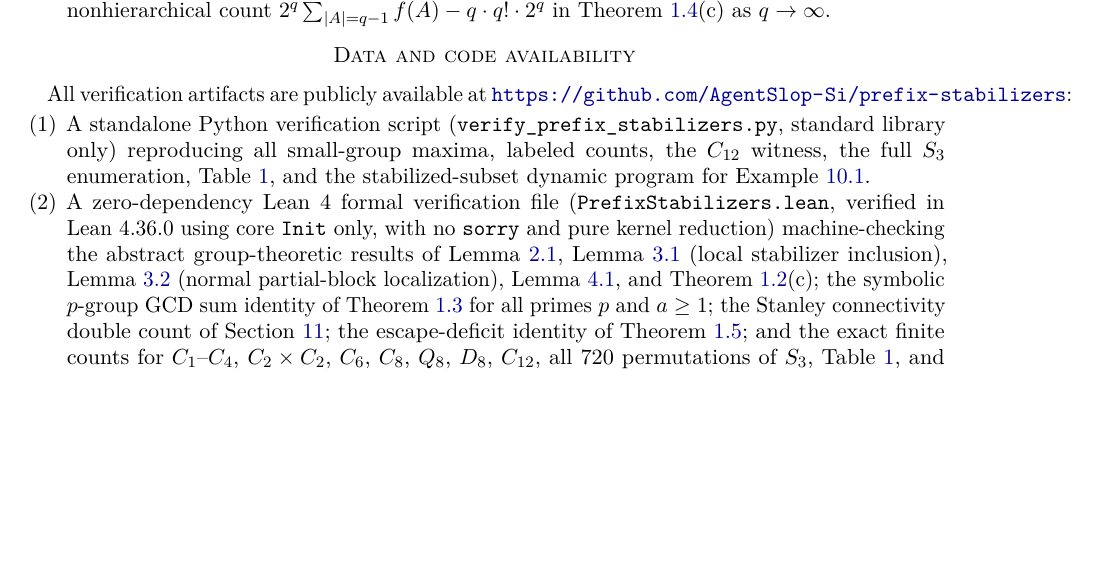
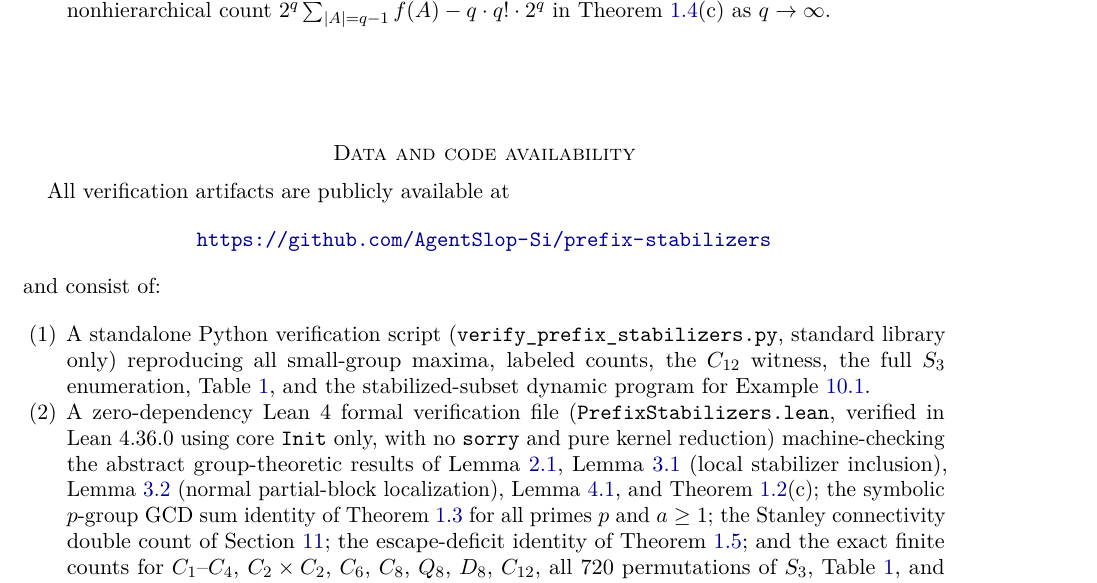
Before and after one commit to AgentSlop-Si/prefix-stabilizers, a LaTeX paper (main.tex): part of page 13 of 13 before the commit and part of page 13 of 14 after it, cut so that both start at the same text, the shorter picture padded with empty space. Compiled offline with pdfLaTeX.

Commit message:
Fix Data and code availability URL line overflow

```diff
--- a/main.tex
+++ b/main.tex
@@ -9,7 +9,8 @@
 \usepackage[margin=1.05in]{geometry}
 \usepackage{microtype}
 \usepackage{xcolor}
-\usepackage[colorlinks=true,linkcolor=blue!60!black,citecolor=blue!60!black,urlcolor=blue!60!black]{hyperref}
+\PassOptionsToPackage{hyphens}{url}
+\usepackage[colorlinks=true,breaklinks=true,linkcolor=blue!60!black,citecolor=blue!60!black,urlcolor=blue!60!black]{hyperref}
 
 \numberwithin{equation}{section}
 
@@ -584,7 +585,11 @@ Because orbit--stabilizer relates $|\Stab_G(T)|$ to $|G|/|\Orb_G(T)|$, it is nat
 \end{enumerate}
 
 \section*{Data and code availability}
-All verification artifacts are publicly available at \url{https://github.com/AgentSlop-Si/prefix-stabilizers}:
+All verification artifacts are publicly available at
+\begin{center}
+\url{https://github.com/AgentSlop-Si/prefix-stabilizers}
+\end{center}
+and consist of:
 \begin{enumerate}[label=(\arabic*),leftmargin=2em]
 \item A standalone Python verification script (\texttt{verify\_prefix\_stabilizers.py}, standard library only) reproducing all small-group maxima, labeled counts, the $C_{12}$ witness, the full $S_3$ enumeration, Table~\ref{tab:pq-counts}, and the stabilized-subset dynamic program for Example~\ref{ex:f7c3}.
 \item A zero-dependency Lean~4 formal verification file (\texttt{PrefixStabilizers.lean}, verified in Lean~4.36.0 using core \texttt{Init} only, with no \texttt{sorry} and pure kernel reduction) machine-checking the abstract group-theoretic results of Lemma~\ref{lem:reg}, Lemma~\ref{lem:local} (local stabilizer inclusion), Lemma~\ref{lem:block-score} (normal partial-block localization), Lemma~\ref{lem:accum}, and Theorem~\ref{thm:main}(c); the symbolic $p$-group GCD sum identity of Theorem~\ref{thm:pgroup} for all primes $p$ and $a\ge 1$; the Stanley connectivity double count of Section~\ref{sec:prior}; the escape-deficit identity of Theorem~\ref{thm:escape}; and the exact finite counts for $C_1$--$C_4$, $C_2\times C_2$, $C_6$, $C_8$, $Q_8$, $D_8$, $C_{12}$, all $720$ permutations of $S_3$, Table~\ref{tab:pq-counts}, and Example~\ref{ex:f7c3}.
```
